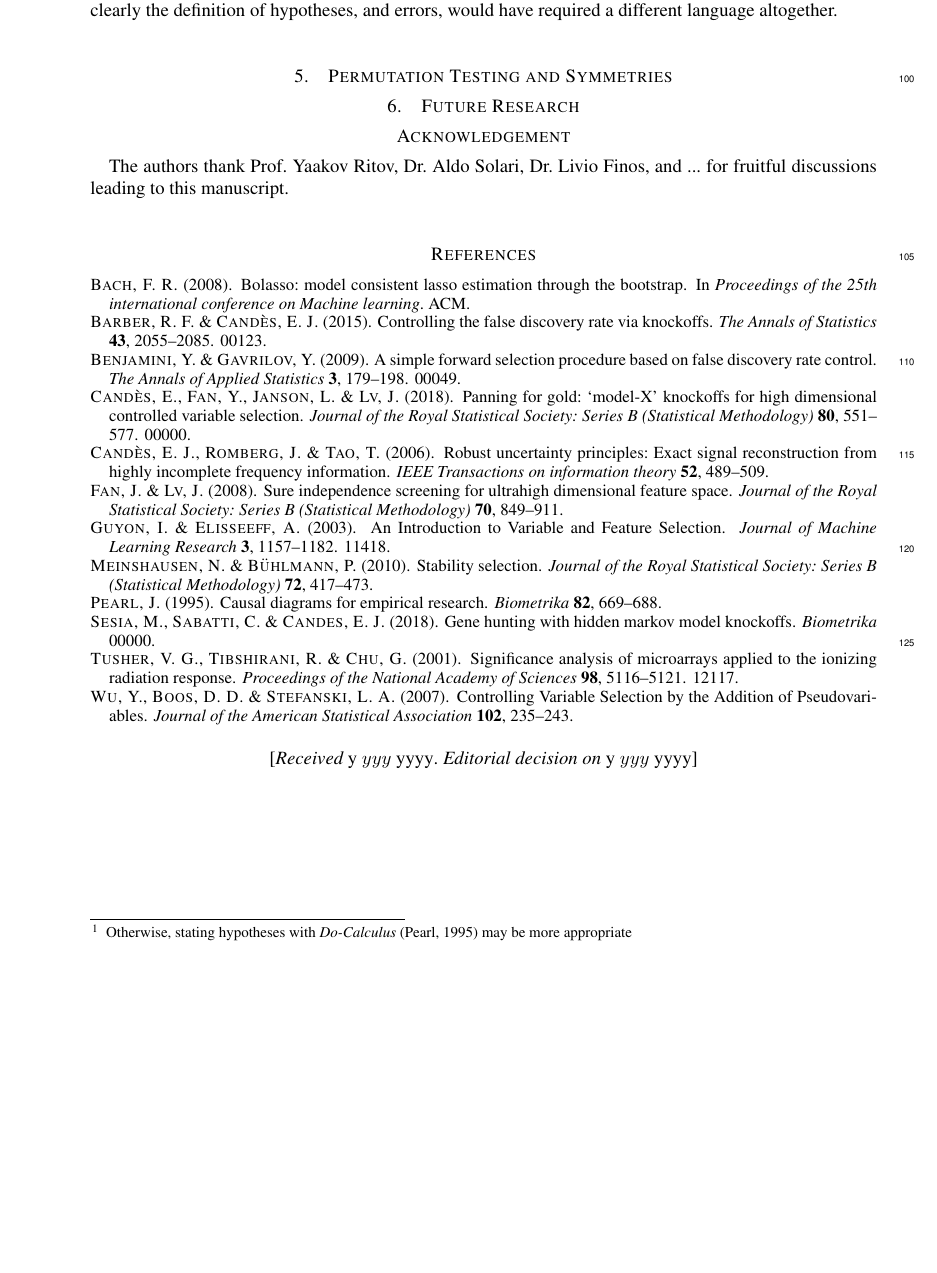
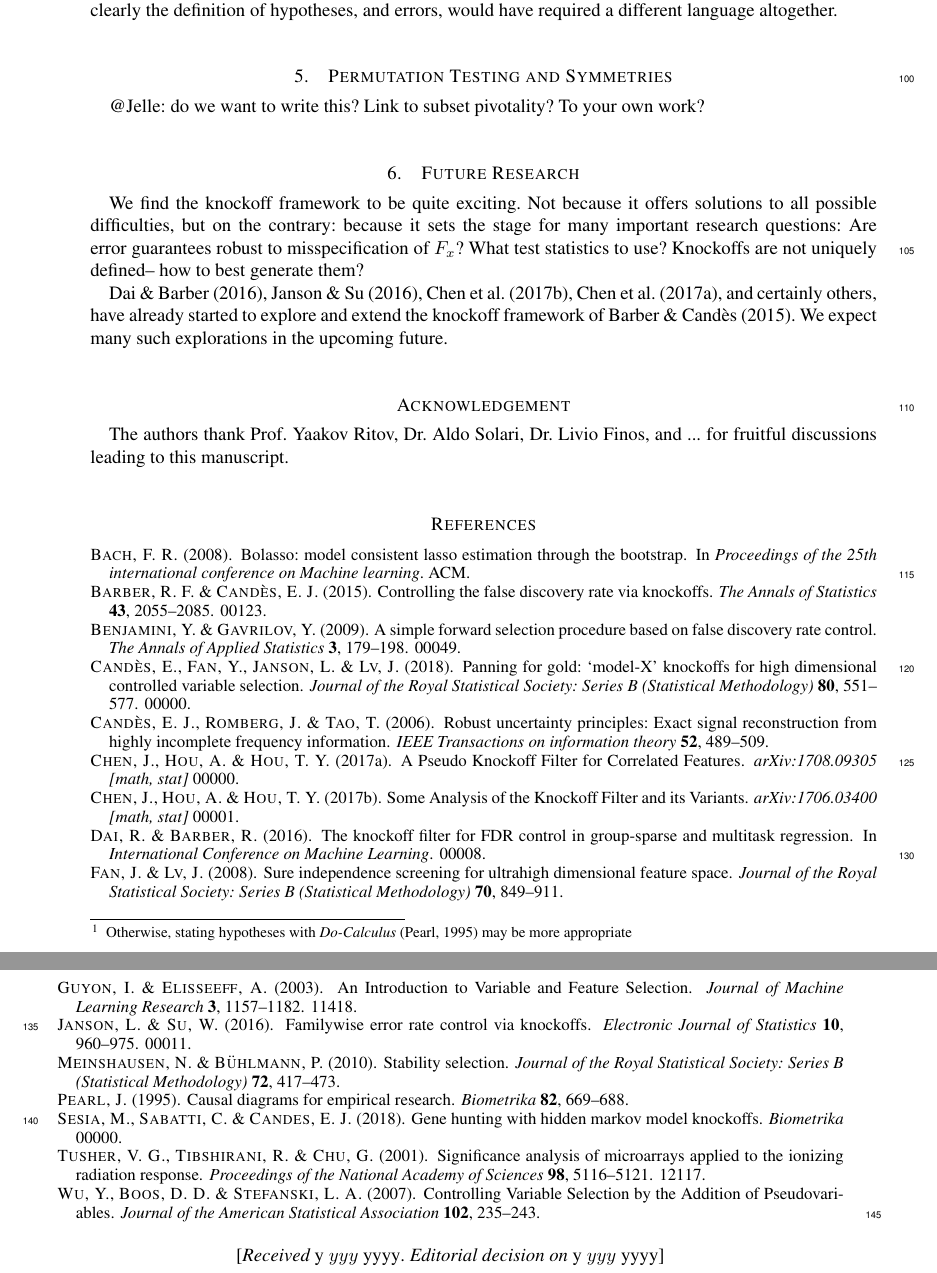
Before and after one commit to johnros/knockoffs, a LaTeX document (knockoffs.tex): part of page 3 of 3 before the commit and two parts of pages 3 and 4 of 4 after it, the two joined at a grey line, cut so that both start at the same text, the shorter picture padded with empty space. The pictures show the PDF file knockoffs.pdf that the author committed with the source.

Commit message:
progress

```diff
--- a/knockoffs.tex
+++ b/knockoffs.tex
@@ -161,18 +152,24 @@ If the purpose were not screening for associations, but rather, causal inference
 
 
 
-
-
-
-
-
 \section{Permutation Testing and Symmetries}
+@Jelle: do we want to write this?
+Link to subset pivotality?
+To your own work?
 
 
 
 \section{Future Research}
 % robustness to $$F_x$$, robustness to true correlations, best statistic for power, algorithms to generate knockoffs, statistics for more than one knockoff,…
 
+We find the knockoff framework to be quite exciting.
+Not because it offers solutions to all possible difficulties, but on the contrary: because it sets the stage for many important research questions:
+Are error guarantees robust to misspecification of $F_x$?
+What test statistics to use?
+Knockoffs are not uniquely defined-- how to best generate them?
+
+\cite{DaiknockofffilterFDR2016}, \cite{JansonFamilywiseerrorrate2016}, \cite{ChenAnalysisKnockoffFilter2017}, \cite{ChenPseudoKnockoffFilter2017}, and certainly others, have already started to explore and extend the knockoff framework of \cite{BarberControllingfalsediscovery2015}.
+We expect many such explorations in the upcoming future.
 
 
 
```
Also changed, not shown: knockoffs.pdf, knockoffs.tex (9 more changed lines).
